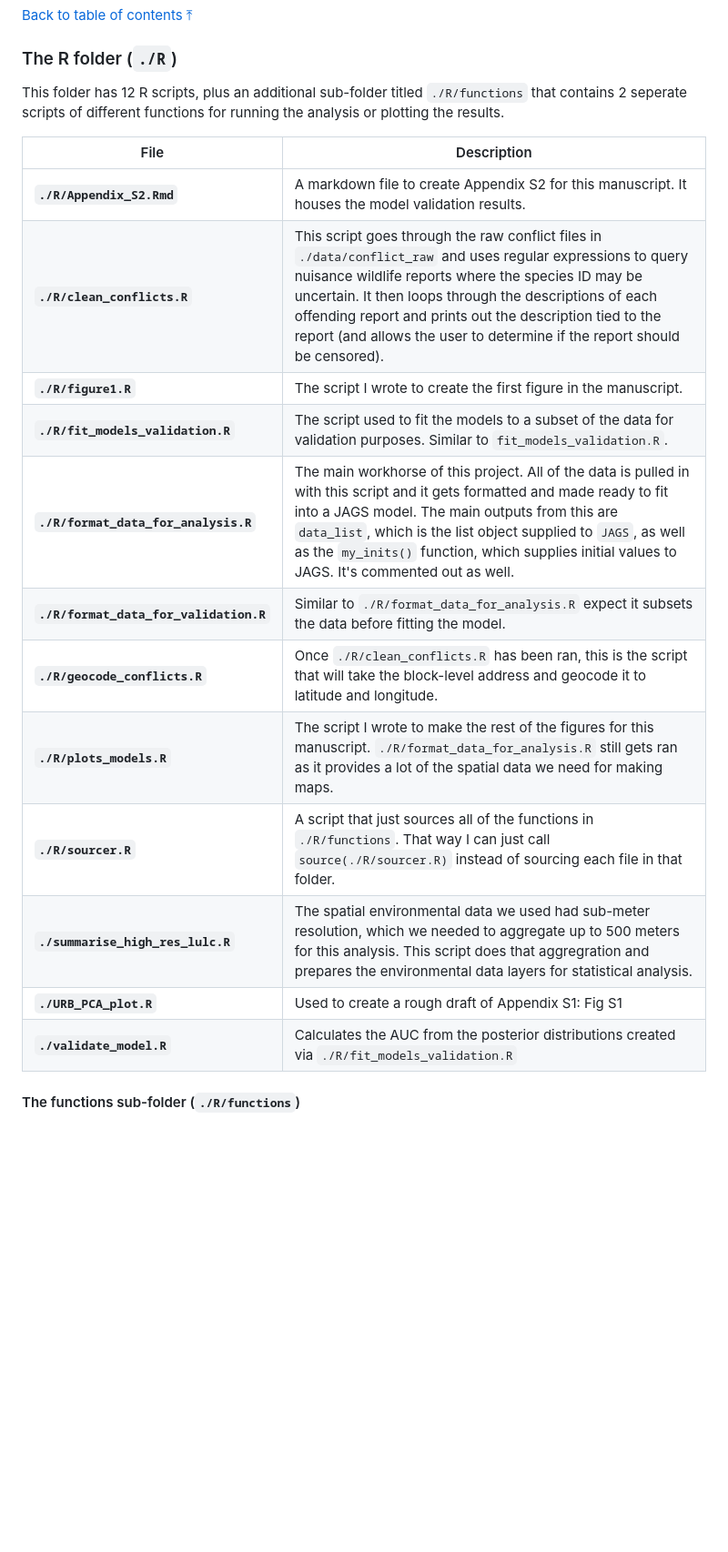
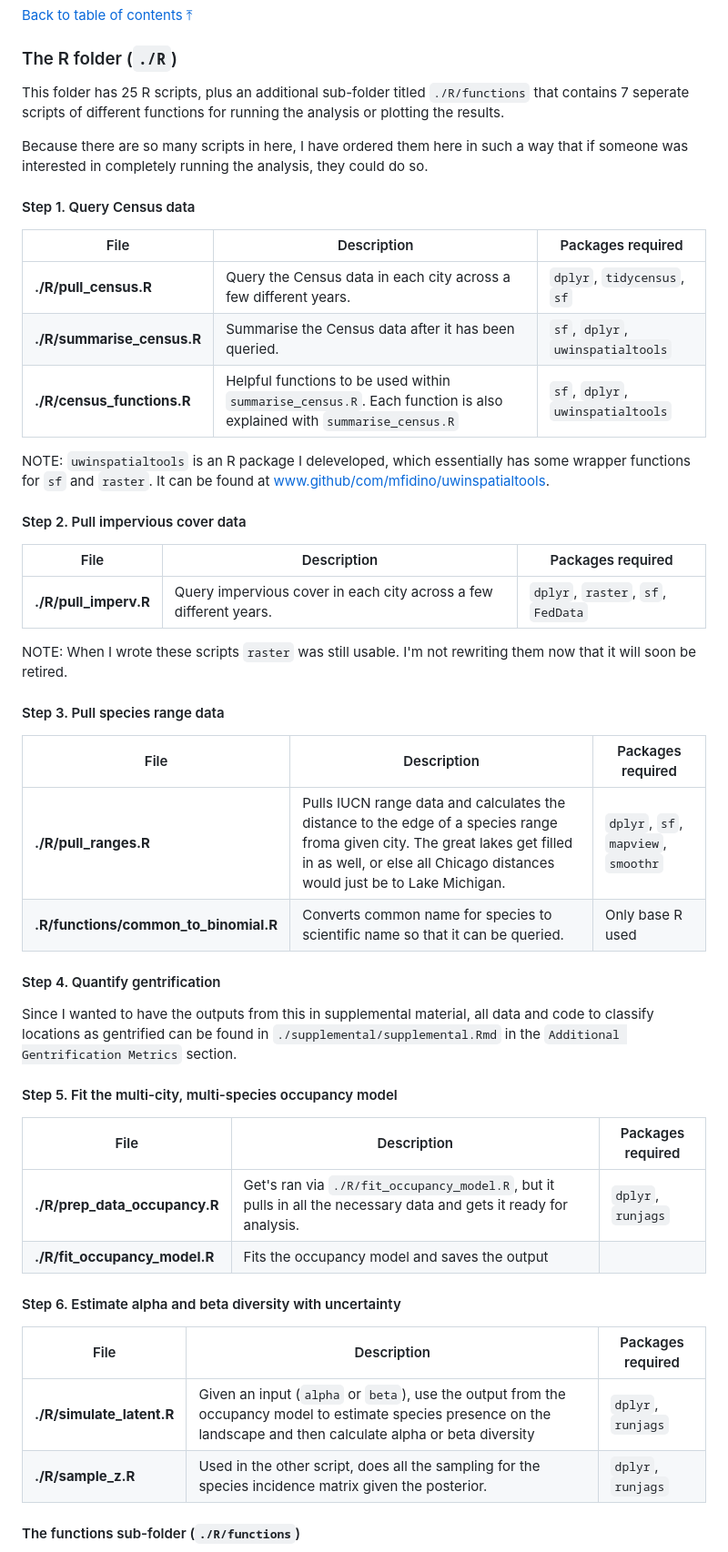
Before and after one commit to mfidino/uwin-gentrification, a Markdown page: README.md, the part around the change. Shown at 91% size. GitHub-like rendering; blank space fills up the shorter version.

```diff
--- a/README.md
+++ b/README.md
@@ -239,22 +239,54 @@ This folder houses some of the raw figures I generated in `R` (which I cleaned u
 
 ### The R folder (`./R`)
 
-This folder has 12 R scripts, plus an additional sub-folder titled `./R/functions` that contains 2 seperate scripts of different functions for running the analysis or plotting the results.
+This folder has 25 R scripts, plus an additional sub-folder titled `./R/functions` that contains 7 seperate scripts of different functions for running the analysis or plotting the results.
 
-| File                                 | Description                                                                                                                                                                                                                                                                                                                                                            |
-|--------------------------------------|------------------------------------------------------------------------------------------------------------------------------------------------------------------------------------------------------------------------------------------------------------------------------------------------------------------------------------------------------------------------|
-| **`./R/Appendix_S2.Rmd`**          | A markdown file to create Appendix S2 for this manuscript. It houses the model validation results. |
-| **`./R/clean_conflicts.R`**          | This script goes through the raw conflict files in `./data/conflict_raw` and uses regular expressions to query nuisance wildlife reports where the species ID may be uncertain. It then loops through the descriptions of each offending report and prints out the description tied to the report (and allows the user to determine if the report should be censored). |
-| **`./R/figure1.R`**                  | The script I wrote to create the first figure in the manuscript.                                                                                                                                                                                                                                                                                                       |
-|**`./R/fit_models_validation.R`**                  | The script used to fit the models to a subset of the data for validation purposes. Similar to `fit_models_validation.R`.                                                                                                                                                                                                                                                                                                     |
-| **`./R/format_data_for_analysis.R`** | The main workhorse of this project. All of the data is pulled in with this script and it gets formatted and made ready to fit into a JAGS model. The main outputs from this are `data_list`, which is the list object supplied to `JAGS`, as well as the `my_inits()` function, which supplies initial values to JAGS. It's commented out as well.                     |
-| **`./R/format_data_for_validation.R`** | Similar to `./R/format_data_for_analysis.R` expect it subsets the data before fitting the model.                     |
-|**`./R/geocode_conflicts.R`**        | Once `./R/clean_conflicts.R` has been ran, this is the script that will take the block-level address and geocode it to latitude and longitude.                                                                                                                                                                                                                         |
-| **`./R/plots_models.R`**             | The script I wrote to make the rest of the figures for this manuscript. `./R/format_data_for_analysis.R` still gets ran as it provides a lot of the spatial data we need for making maps.                                                                                                                                                                              |
-| **`./R/sourcer.R`**                  | A script that just sources all of the functions in `./R/functions`. That way I can just call `source(./R/sourcer.R)` instead of sourcing each file in that folder.                                                                                                                                                                                                     |
-| **`./summarise_high_res_lulc.R`**    | The spatial environmental data we used had sub-meter resolution, which we needed to aggregate up to 500 meters for this analysis. This script does that aggregration and prepares the environmental data layers for statistical analysis.                                                                                                                              |
- |**`./URB_PCA_plot.R`**    | Used to create a rough draft of Appendix S1: Fig S1|
- |**`./validate_model.R`**    | Calculates the AUC from the posterior distributions created via `./R/fit_models_validation.R`|
+Because there are so many scripts in here, I have ordered them here in such a way that if someone was interested in completely running the analysis, they could do so.
+
+
+#### Step 1. Query Census data
+
+| File                  | Description                                                      | Packages required           |
+|-----------------------|------------------------------------------------------------------|-----------------------------|
+| **./R/pull_census.R** | Query the Census data in each city across a few different years. | `dplyr`, `tidycensus`, `sf` |
+|**./R/summarise_census.R**| Summarise the Census data after it has been queried. | `sf`, `dplyr`, `uwinspatialtools`|
+|**./R/census_functions.R**| Helpful functions to be used within `summarise_census.R`. Each function is also explained with `summarise_census.R` | `sf`, `dplyr`, `uwinspatialtools`|
+
+NOTE: `uwinspatialtools` is an R package I deleveloped, which essentially has some wrapper functions for `sf` and `raster`. It can be found at www.github/com/mfidino/uwinspatialtools.
+
+#### Step 2. Pull impervious cover data
+
+| File                  | Description                                                      | Packages required           |
+|-----------------------|------------------------------------------------------------------|-----------------------------|
+| **./R/pull_imperv.R** | Query impervious cover in each city across a few different years. | `dplyr`, `raster`, `sf`, `FedData` |
+
+NOTE: When I wrote these scripts `raster` was still usable. I'm not rewriting them now that it will soon be retired.
+
+#### Step 3. Pull species range data
+
+| File                  | Description                                                      | Packages required           |
+|-----------------------|------------------------------------------------------------------|-----------------------------|
+| **./R/pull_ranges.R** | Pulls IUCN range data and calculates the distance to the edge of a species range froma given city. The great lakes get filled in as well, or else all Chicago distances would just be to Lake Michigan. | `dplyr`, `sf`, `mapview`, `smoothr`|
+|**.R/functions/common_to_binomial.R** | Converts common name for species to scientific name so that it can be queried.| Only base R used |
+
+#### Step 4. Quantify gentrification
+
+Since I wanted to have the outputs from this in supplemental material, all data and code to classify locations as gentrified can be found in `./supplemental/supplemental.Rmd` in the `Additional Gentrification Metrics` section.
+
+#### Step 5. Fit the multi-city, multi-species occupancy model
+
+
+| File                  | Description                                                      | Packages required           |
+|-----------------------|------------------------------------------------------------------|-----------------------------|
+|**./R/prep_data_occupancy.R**| Get's ran via `./R/fit_occupancy_model.R`, but it pulls in all the necessary data and gets it ready for analysis. | `dplyr`, `runjags`|
+|**./R/fit_occupancy_model.R**| Fits the occupancy model and saves the output| |`dplyr`, `runjags`|
+
+#### Step 6. Estimate alpha and beta diversity with uncertainty
+
+| File                  | Description                                                      | Packages required           |
+|-----------------------|------------------------------------------------------------------|-----------------------------|
+| **./R/simulate_latent.R** | Given an input (`alpha` or `beta`), use the output from the occupancy model to estimate species presence on the landscape and then calculate alpha or beta diversity | `dplyr`, `runjags`|
+| **./R/sample_z.R** | Used in the other script, does all the sampling for the species incidence matrix given the posterior. | `dplyr`, `runjags`|
 
 #### The functions sub-folder (`./R/functions`)
 
```
